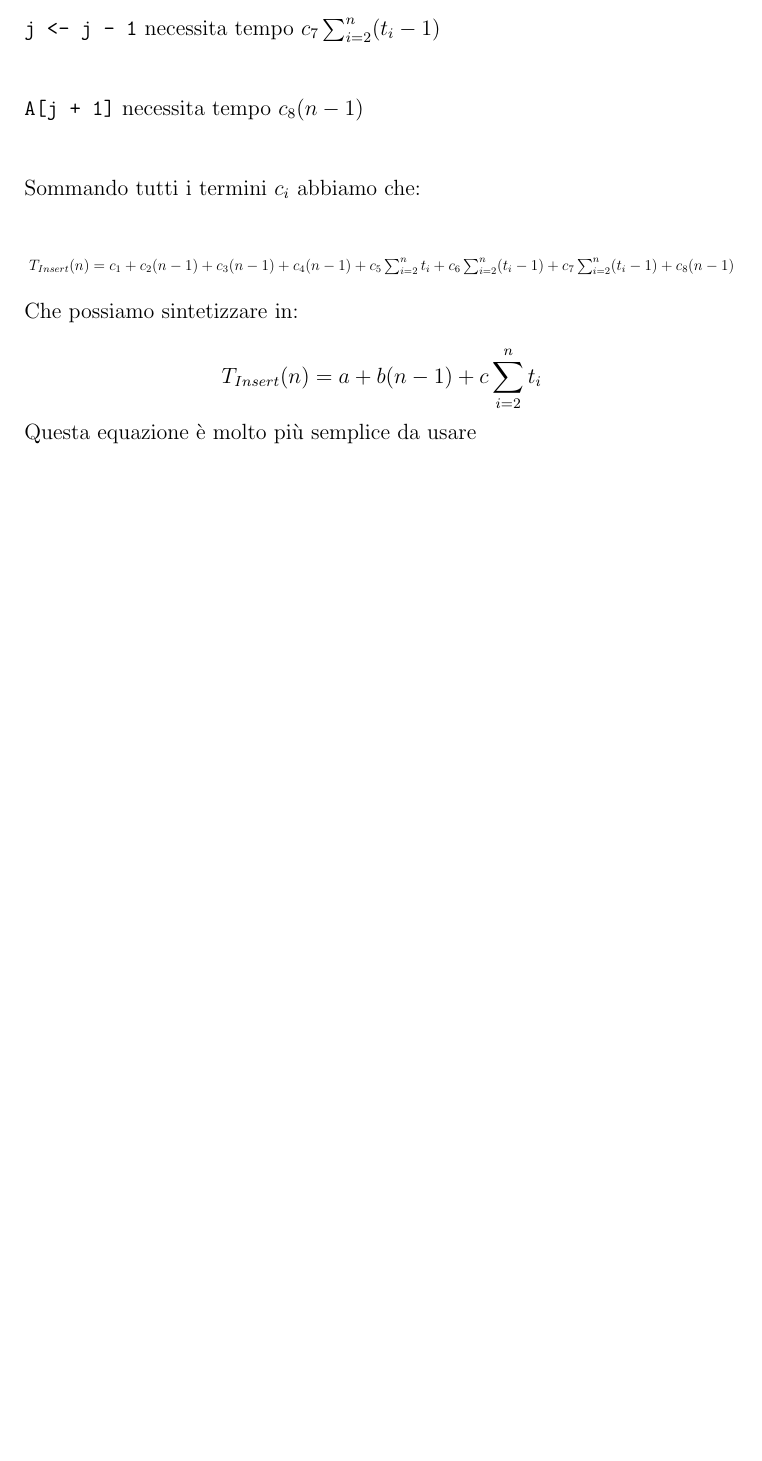
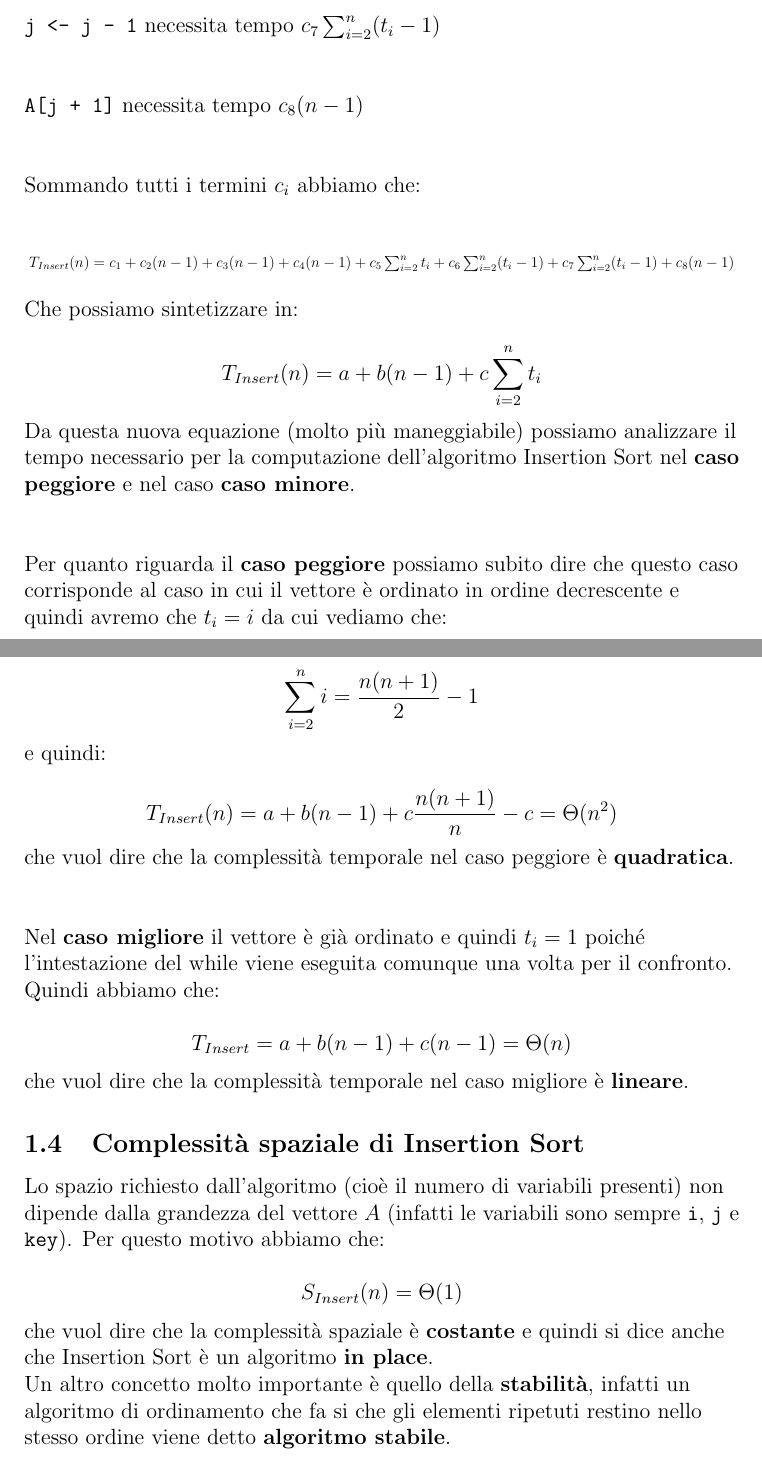
Before and after one commit to nicolacanzonieri/university-tex, a LaTeX document (algorithms/algorithms.tex, which reads algorithms/sections/cap1.tex): part of page 4 of 4 before the commit and two parts of pages 4 and 5 of 5 after it, the two joined at a grey line, cut so that both start at the same text, the shorter picture padded with empty space. Compiled offline with pdfLaTeX.

Commit message:
Modified cap 1 of algorithms

```diff
--- a/algorithms/sections/cap1.tex
+++ b/algorithms/sections/cap1.tex
@@ -94,6 +96,47 @@ Che possiamo sintetizzare in:
 
 \[ T_{Insert}(n) = a + b(n-1) + c \sum_{i = 2}^n t_i\]
 
-Questa equazione è molto più semplice da usare
+Da questa nuova equazione (molto più maneggiabile) possiamo analizzare il tempo necessario per la computazione
+dell'algoritmo Insertion Sort nel \textbf{caso peggiore} e nel caso \textbf{caso minore}.
+
+$\newline$
+
+Per quanto riguarda il \textbf{caso peggiore} possiamo subito dire che questo caso corrisponde al caso
+in cui il vettore è ordinato in ordine decrescente e quindi avremo che $t_i = i$ da cui vediamo che:
+
+\[ \sum_{i = 2}^{n} i = \frac {n (n+1)} {2} - 1 \]
+
+e quindi:
+
+\[ T_{Insert}(n) = a + b(n-1) + c \frac{n (n+1)}{n} - c = \Theta(n^2)\]
+
+che vuol dire che la complessità temporale nel caso peggiore è \textbf{quadratica}.
+
+$\newline$
+
+Nel \textbf{caso migliore} il vettore è già ordinato e quindi $t_i = 1$ poiché l'intestazione del while
+viene eseguita comunque una volta per il confronto. Quindi abbiamo che:
+
+\[ T_{Insert} = a + b(n-1) + c(n-1) = \Theta(n) \]
+
+che vuol dire che la complessità temporale nel caso migliore è \textbf{lineare}.
 
 \end{flushleft}
+
+\subsection{Complessità spaziale di Insertion Sort}
+
+\begin{flushleft}
+
+Lo spazio richiesto dall'algoritmo (cioè il numero di variabili presenti) non dipende dalla grandezza del
+vettore $A$ (infatti le variabili sono sempre \codewords{i}, \codewords{j} e \codewords{key}). Per questo
+motivo abbiamo che:
+
+\[ S_{Insert}(n) = \Theta(1)\]
+
+che vuol dire che la complessità spaziale è \textbf{costante} e quindi si dice anche che Insertion Sort è un
+algoritmo \textbf{in place}.
+
+Un altro concetto molto importante è quello della \textbf{stabilità}, infatti un algoritmo di ordinamento
+che fa si che gli elementi ripetuti restino nello stesso ordine viene detto \textbf{algoritmo stabile}.
+
+\end{flushleft}
```
Also changed, not shown: algorithms/algorithms.pdf, algorithms/sections/cap1.tex (2 more changed lines).
